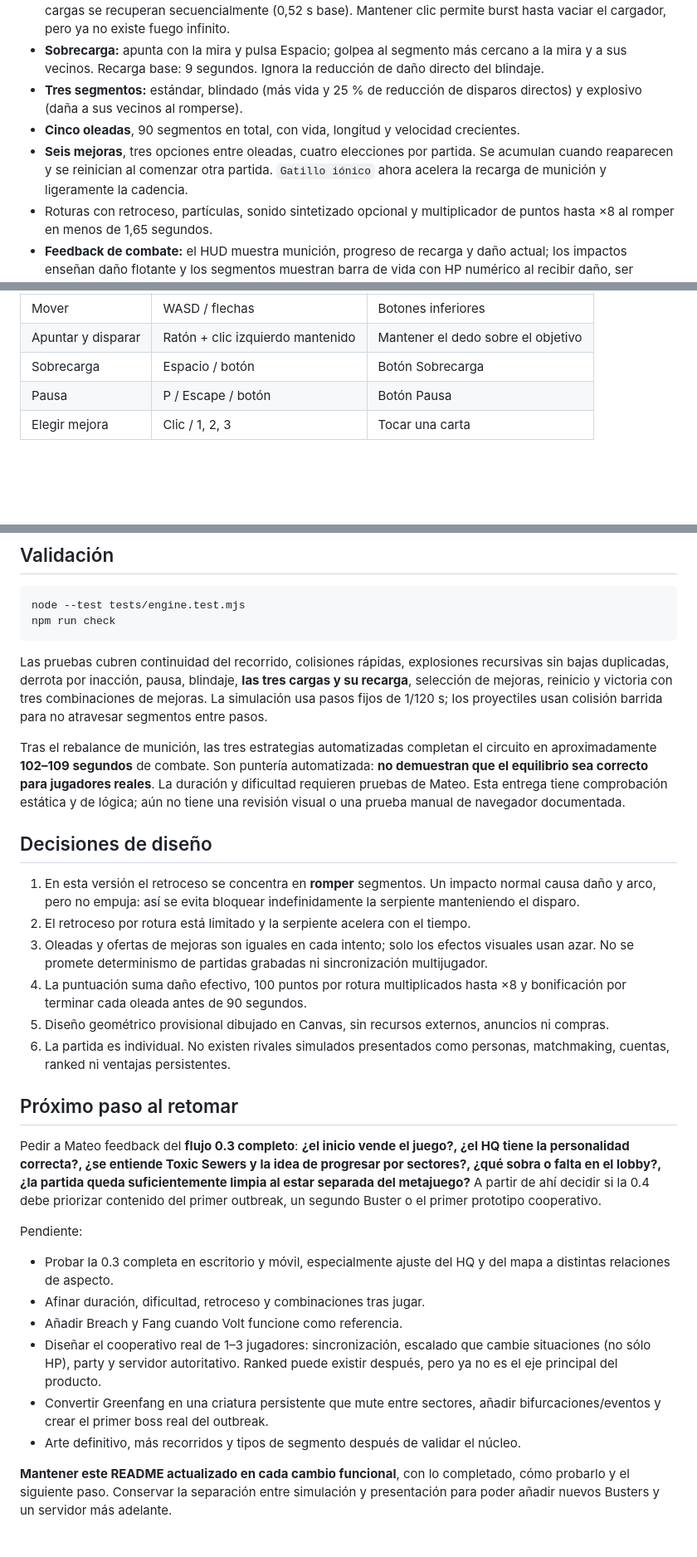
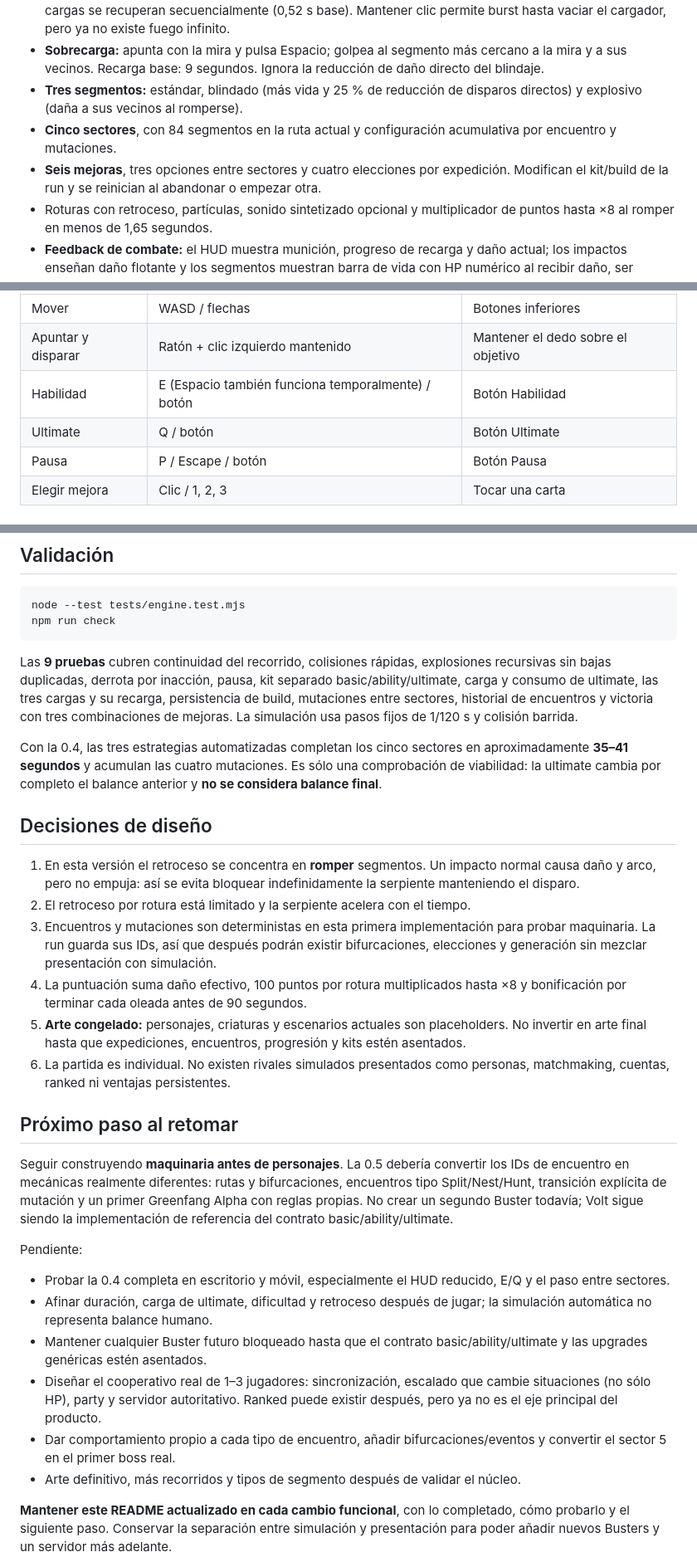
Before and after one commit to papimatcoding/snake-busters, a Markdown page: README.md, 3 parts joined by grey strips. Shown at 83% size. GitHub-like rendering; blank space fills up the shorter version.

Commit message:
Document systems-first 0.4 architecture

````diff
--- a/README.md
+++ b/README.md
@@ -14,8 +21,8 @@ Prototipo de action-roguelite cooperativo: forma un equipo de Snake Busters, ent
 - **Munición:** Volt dispone de **3 cargas**, al estilo de un blaster por slots. Cada disparo gasta una carga y las cargas se recuperan secuencialmente (0,52 s base). Mantener clic permite burst hasta vaciar el cargador, pero ya no existe fuego infinito.
 - **Sobrecarga:** apunta con la mira y pulsa Espacio; golpea al segmento más cercano a la mira y a sus vecinos. Recarga base: 9 segundos. Ignora la reducción de daño directo del blindaje.
 - **Tres segmentos:** estándar, blindado (más vida y 25 % de reducción de disparos directos) y explosivo (daña a sus vecinos al romperse).
-- **Cinco oleadas**, 90 segmentos en total, con vida, longitud y velocidad crecientes.
-- **Seis mejoras**, tres opciones entre oleadas, cuatro elecciones por partida. Se acumulan cuando reaparecen y se reinician al comenzar otra partida. `Gatillo iónico` ahora acelera la recarga de munición y ligeramente la cadencia.
+- **Cinco sectores**, con 84 segmentos en la ruta actual y configuración acumulativa por encuentro y mutaciones.
+- **Seis mejoras**, tres opciones entre sectores y cuatro elecciones por expedición. Modifican el kit/build de la run y se reinician al abandonar o empezar otra.
 - Roturas con retroceso, partículas, sonido sintetizado opcional y multiplicador de puntos hasta ×8 al romper en menos de 1,65 segundos.
 - **Feedback de combate:** el HUD muestra munición, progreso de recarga y daño actual; los impactos enseñan daño flotante y los segmentos muestran barra de vida con HP numérico al recibir daño, ser apuntados o ser la cabeza.
 - **Legibilidad del núcleo:** el HUD diferencia SEGURO / ALERTA / PELIGRO según el margen restante y el núcleo reacciona visualmente cuando la serpiente se acerca.
@@ -40,7 +47,8 @@ Abrir `http://localhost:3000`. También se puede usar `npm start`. No abrir `ind
 | --- | --- | --- |
 | Mover | WASD / flechas | Botones inferiores |
 | Apuntar y disparar | Ratón + clic izquierdo mantenido | Mantener el dedo sobre el objetivo |
-| Sobrecarga | Espacio / botón | Botón Sobrecarga |
+| Habilidad | E (Espacio también funciona temporalmente) / botón | Botón Habilidad |
+| Ultimate | Q / botón | Botón Ultimate |
 | Pausa | P / Escape / botón | Botón Pausa |
 | Elegir mejora | Clic / 1, 2, 3 | Tocar una carta |
 
@@ -63,30 +71,30 @@ node --test tests/engine.test.mjs
 npm run check
 ```
 
-Las pruebas cubren continuidad del recorrido, colisiones rápidas, explosiones recursivas sin bajas duplicadas, derrota por inacción, pausa, blindaje, **las tres cargas y su recarga**, selección de mejoras, reinicio y victoria con tres combinaciones de mejoras. La simulación usa pasos fijos de 1/120 s; los proyectiles usan colisión barrida para no atravesar segmentos entre pasos.
+Las **9 pruebas** cubren continuidad del recorrido, colisiones rápidas, explosiones recursivas sin bajas duplicadas, derrota por inacción, pausa, kit separado basic/ability/ultimate, carga y consumo de ultimate, las tres cargas y su recarga, persistencia de build, mutaciones entre sectores, historial de encuentros y victoria con tres combinaciones de mejoras. La simulación usa pasos fijos de 1/120 s y colisión barrida.
 
-Tras el rebalance de munición, las tres estrategias automatizadas completan el circuito en aproximadamente **102–109 segundos** de combate. Son puntería automatizada: **no demuestran que el equilibrio sea correcto para jugadores reales**. La duración y dificultad requieren pruebas de Mateo. Esta entrega tiene comprobación estática y de lógica; aún no tiene una revisión visual o una prueba manual de navegador documentada.
+Con la 0.4, las tres estrategias automatizadas completan los cinco sectores en aproximadamente **35–41 segundos** y acumulan las cuatro mutaciones. Es sólo una comprobación de viabilidad: la ultimate cambia por completo el balance anterior y **no se considera balance final**.
 
 ## Decisiones de diseño
 
 1. En esta versión el retroceso se concentra en **romper** segmentos. Un impacto normal causa daño y arco, pero no empuja: así se evita bloquear indefinidamente la serpiente manteniendo el disparo.
 2. El retroceso por rotura está limitado y la serpiente acelera con el tiempo.
-3. Oleadas y ofertas de mejoras son iguales en cada intento; solo los efectos visuales usan azar. No se promete determinismo de partidas grabadas ni sincronización multijugador.
+3. Encuentros y mutaciones son deterministas en esta primera implementación para probar maquinaria. La run guarda sus IDs, así que después podrán existir bifurcaciones, elecciones y generación sin mezclar presentación con simulación.
 4. La puntuación suma daño efectivo, 100 puntos por rotura multiplicados hasta ×8 y bonificación por terminar cada oleada antes de 90 segundos.
-5. Diseño geométrico provisional dibujado en Canvas, sin recursos externos, anuncios ni compras.
+5. **Arte congelado:** personajes, criaturas y escenarios actuales son placeholders. No invertir en arte final hasta que expediciones, encuentros, progresión y kits estén asentados.
 6. La partida es individual. No existen rivales simulados presentados como personas, matchmaking, cuentas, ranked ni ventajas persistentes.
 
 ## Próximo paso al retomar
 
-Pedir a Mateo feedback del **flujo 0.3 completo**: **¿el inicio vende el juego?, ¿el HQ tiene la personalidad correcta?, ¿se entiende Toxic Sewers y la idea de progresar por sectores?, ¿qué sobra o falta en el lobby?, ¿la partida queda suficientemente limpia al estar separada del metajuego?** A partir de ahí decidir si la 0.4 debe priorizar contenido del primer outbreak, un segundo Buster o el primer prototipo cooperativo.
+Seguir construyendo **maquinaria antes de personajes**. La 0.5 debería convertir los IDs de encuentro en mecánicas realmente diferentes: rutas y bifurcaciones, encuentros tipo Split/Nest/Hunt, transición explícita de mutación y un primer Greenfang Alpha con reglas propias. No crear un segundo Buster todavía; Volt sigue siendo la implementación de referencia del contrato basic/ability/ultimate.
 
 Pendiente:
 
-- Probar la 0.3 completa en escritorio y móvil, especialmente ajuste del HQ y del mapa a distintas relaciones de aspecto.
-- Afinar duración, dificultad, retroceso y combinaciones tras jugar.
-- Añadir Breach y Fang cuando Volt funcione como referencia.
+- Probar la 0.4 completa en escritorio y móvil, especialmente el HUD reducido, E/Q y el paso entre sectores.
+- Afinar duración, carga de ultimate, dificultad y retroceso después de jugar; la simulación automática no representa balance humano.
+- Mantener cualquier Buster futuro bloqueado hasta que el contrato basic/ability/ultimate y las upgrades genéricas estén asentados.
 - Diseñar el cooperativo real de 1–3 jugadores: sincronización, escalado que cambie situaciones (no sólo HP), party y servidor autoritativo. Ranked puede existir después, pero ya no es el eje principal del producto.
-- Convertir Greenfang en una criatura persistente que mute entre sectores, añadir bifurcaciones/eventos y crear el primer boss real del outbreak.
+- Dar comportamiento propio a cada tipo de encuentro, añadir bifurcaciones/eventos y convertir el sector 5 en el primer boss real.
 - Arte definitivo, más recorridos y tipos de segmento después de validar el núcleo.
 
 **Mantener este README actualizado en cada cambio funcional**, con lo completado, cómo probarlo y el siguiente paso. Conservar la separación entre simulación y presentación para poder añadir nuevos Busters y un servidor más adelante.
````
Also changed, not shown: other parts of README.md (+9 -2 lines).
